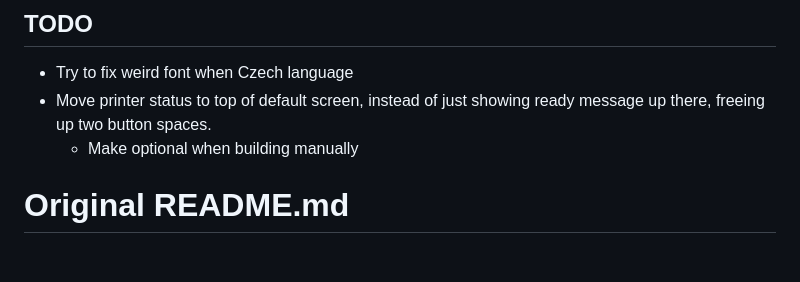
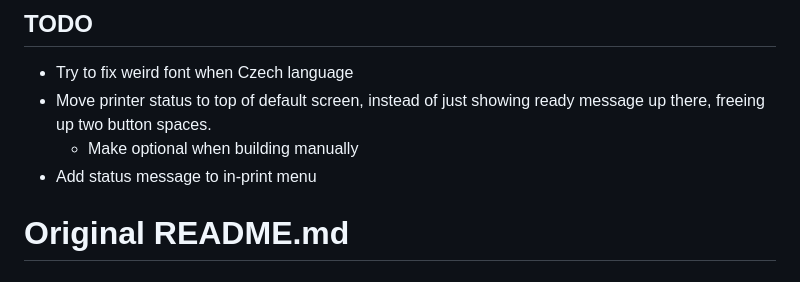
Before and after one commit to JustLeader69420/mmx-marlin-custom, a Markdown page: README.md, the part around the change. Drawn GitHub-style.

```diff
--- a/README.md
+++ b/README.md
@@ -64,6 +64,7 @@ These are my edits of the MMX firmware, enjoy.
  - Try to fix weird font when Czech language
  - Move printer status to top of default screen, instead of just showing ready message up there, freeing up two button spaces.
    - Make optional when building manually
+ - Add status message to in-print menu
 
 # Original README.md
 
```
